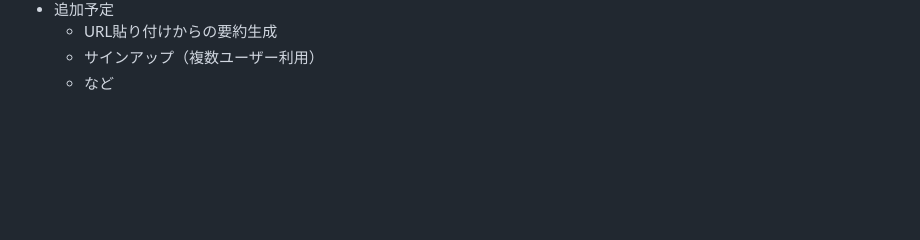
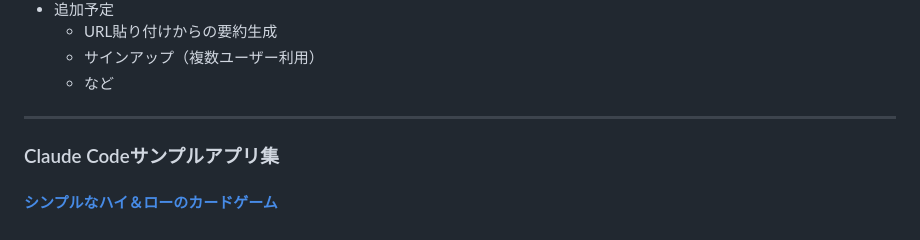
Before and after one commit to tech-mw/dev-exercises, a Markdown page: README.md, the part around the change. Rendered like a GitHub page; blank space fills up the shorter version.

Commit message:
READMEにClaude Codeのサンプルアプリ追加

```diff
--- a/README.md
+++ b/README.md
@@ -111,3 +111,8 @@ PJ/
   - URL貼り付けからの要約生成
   - サインアップ（複数ユーザー利用）
   - など
+
+---
+
+### Claude Codeサンプルアプリ集
+#### [シンプルなハイ＆ローのカードゲーム](https://github.com/tech-mw/claude_code/blob/main/card-game/README.md)
```
